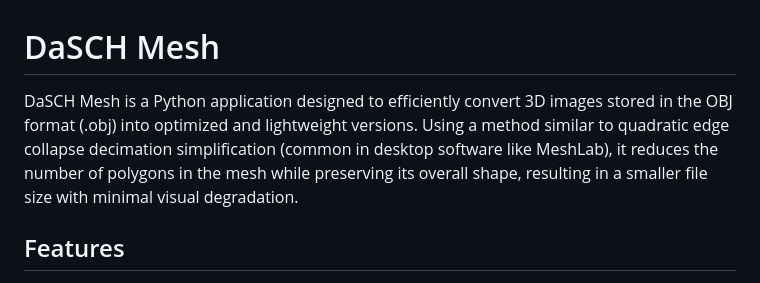
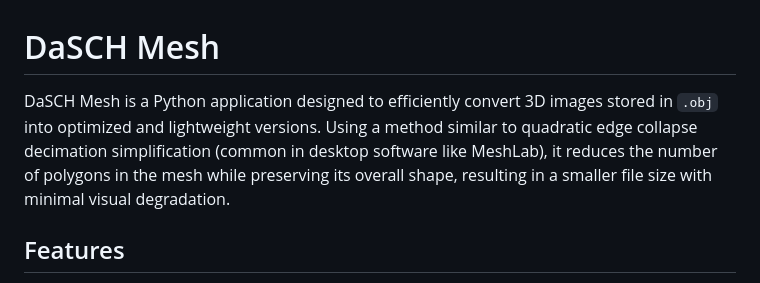
Before and after one commit to ballestrimg/dasch_mesh, a Markdown page: README.md, the part around the change. GitHub-like rendering.

```diff
--- a/README.md
+++ b/README.md
@@ -1,6 +1,6 @@
 # DaSCH Mesh
 
-DaSCH Mesh is a Python application designed to efficiently convert 3D images stored in the OBJ format (.obj) into optimized and lightweight versions. Using a method similar to quadratic edge collapse decimation simplification (common in desktop software like MeshLab), it reduces the number of polygons in the mesh while preserving its overall shape, resulting in a smaller file size with minimal visual degradation.
+DaSCH Mesh is a Python application designed to efficiently convert 3D images stored in `.obj` into optimized and lightweight versions. Using a method similar to quadratic edge collapse decimation simplification (common in desktop software like MeshLab), it reduces the number of polygons in the mesh while preserving its overall shape, resulting in a smaller file size with minimal visual degradation.
 
 ## Features
 
```
